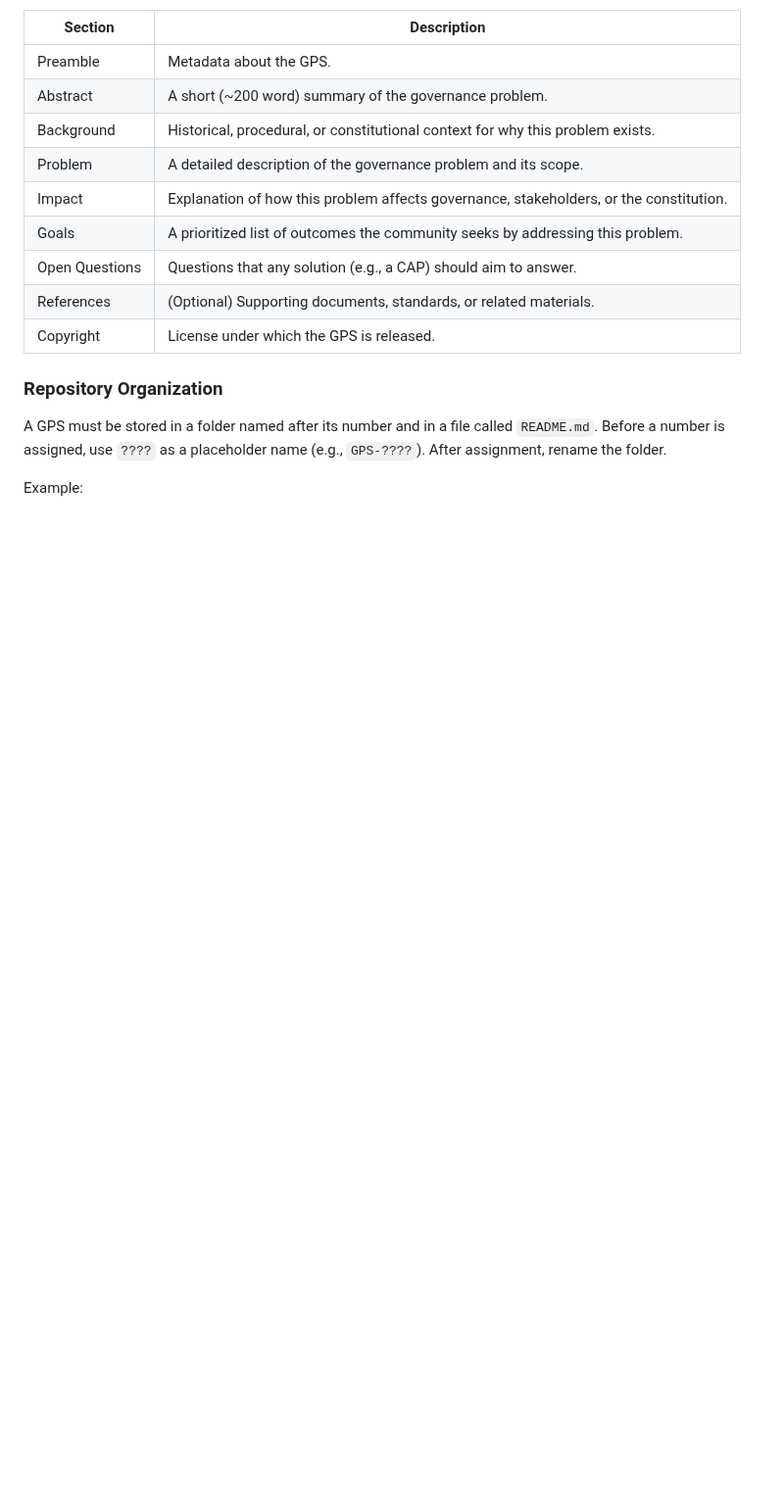
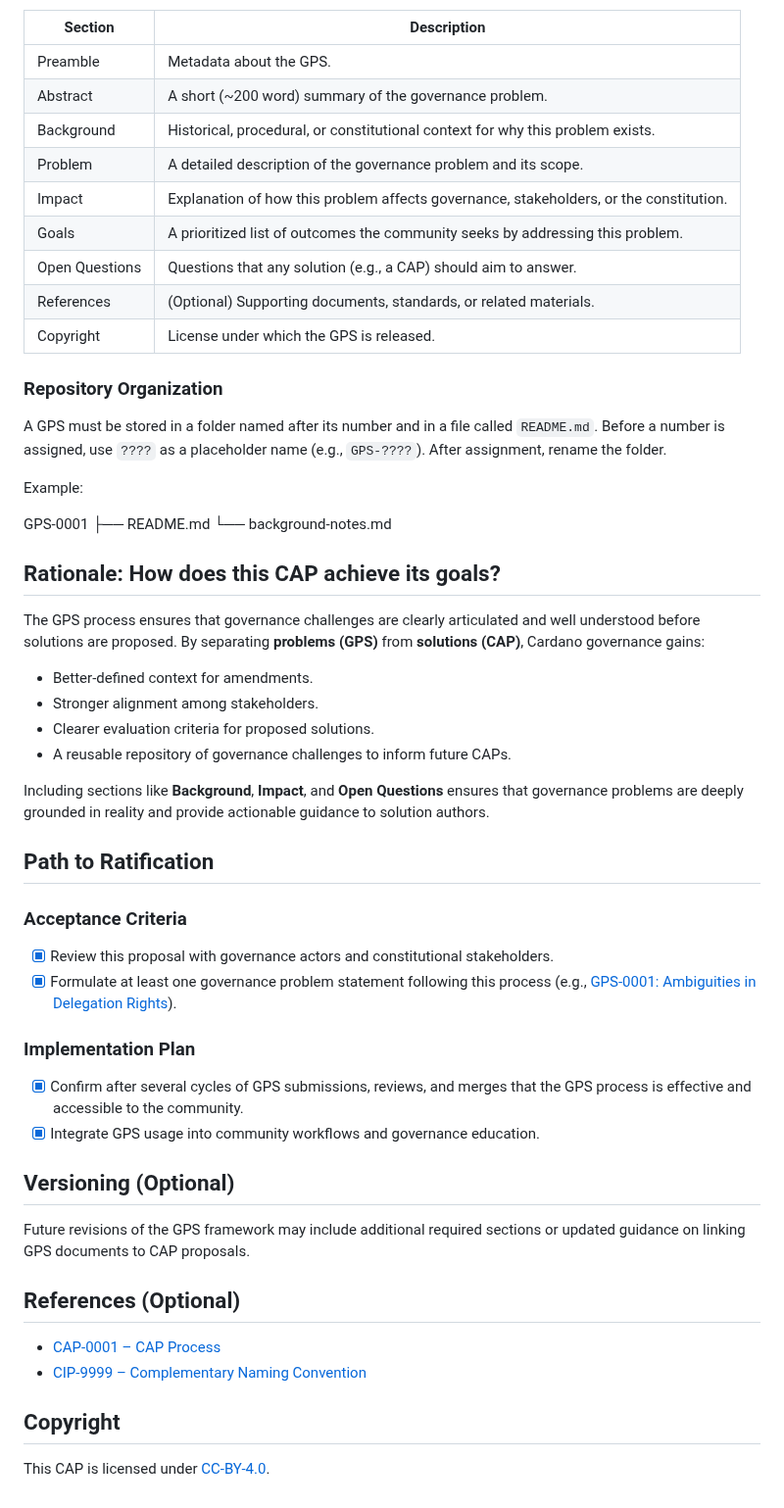
Before and after one commit to Thomas-nada/CAP, a Markdown page: CAP-9999/README.md, the part around the change. Shown at 98% size. Rendered like a GitHub page; blank space fills up the shorter version.

```diff
--- a/CAP-9999/README.md
+++ b/CAP-9999/README.md
@@ -54,3 +54,43 @@ GPSs are documents that capture governance problems, their context, and associat
 A GPS must be stored in a folder named after its number and in a file called `README.md`. Before a number is assigned, use `????` as a placeholder name (e.g., `GPS-????`). After assignment, rename the folder.
 
 Example:
+
+GPS-0001
+├── README.md
+└── background-notes.md
+
+## Rationale: How does this CAP achieve its goals?
+
+The GPS process ensures that governance challenges are clearly articulated and well understood before solutions are proposed. By separating **problems (GPS)** from **solutions (CAP)**, Cardano governance gains:
+
+- Better-defined context for amendments.
+- Stronger alignment among stakeholders.
+- Clearer evaluation criteria for proposed solutions.
+- A reusable repository of governance challenges to inform future CAPs.
+
+Including sections like **Background**, **Impact**, and **Open Questions** ensures that governance problems are deeply grounded in reality and provide actionable guidance to solution authors.
+
+## Path to Ratification
+
+### Acceptance Criteria
+
+- [x] Review this proposal with governance actors and constitutional stakeholders.
+- [x] Formulate at least one governance problem statement following this process (e.g., [GPS-0001: Ambiguities in Delegation Rights](https://github.com/[your-org]/CAPs/pull/2)).
+
+### Implementation Plan
+
+- [x] Confirm after several cycles of GPS submissions, reviews, and merges that the GPS process is effective and accessible to the community.
+- [x] Integrate GPS usage into community workflows and governance education.
+
+## Versioning (Optional)
+
+Future revisions of the GPS framework may include additional required sections or updated guidance on linking GPS documents to CAP proposals.
+
+## References (Optional)
+
+- [CAP-0001 – CAP Process](../CAP-0001/README.md)
+- [CIP-9999 – Complementary Naming Convention](https://github.com/cardano-foundation/CIPs/tree/master/CIP-9999)
+
+## Copyright
+
+This CAP is licensed under [CC-BY-4.0](https://creativecommons.org/licenses/by/4.0/legalcode).
```
